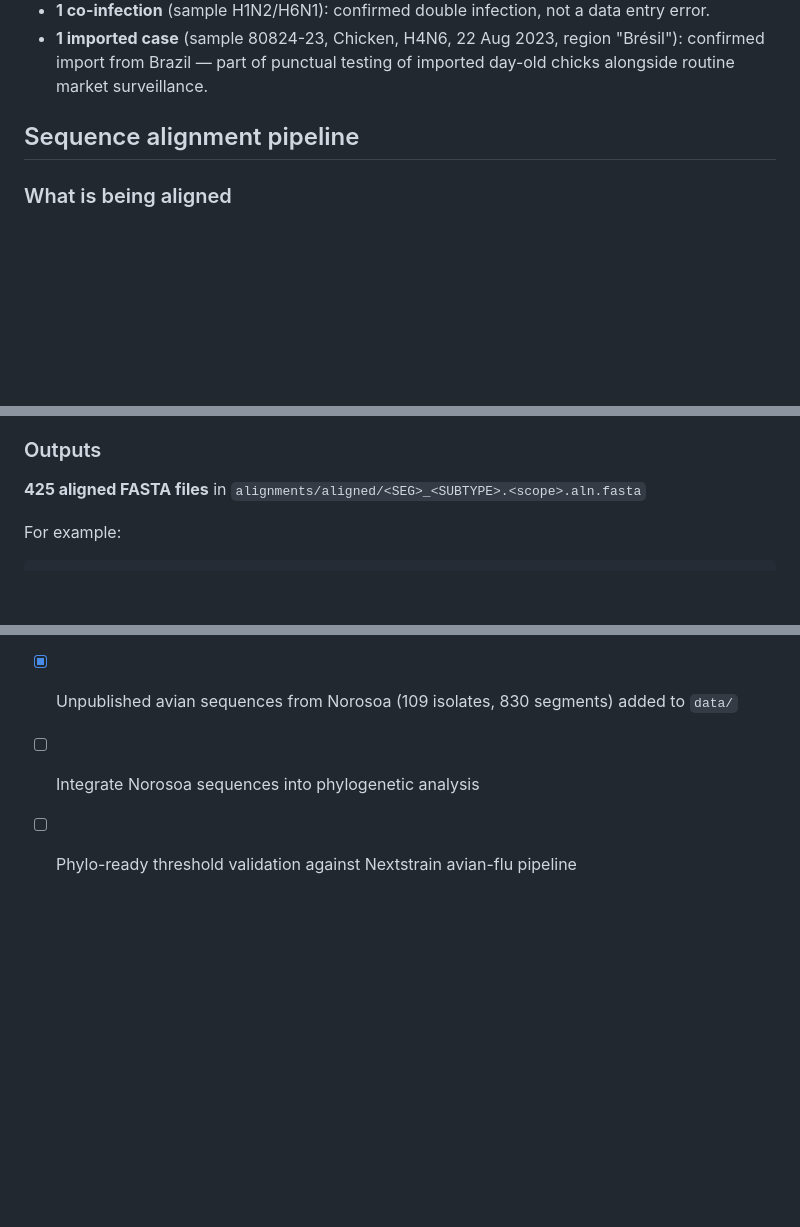
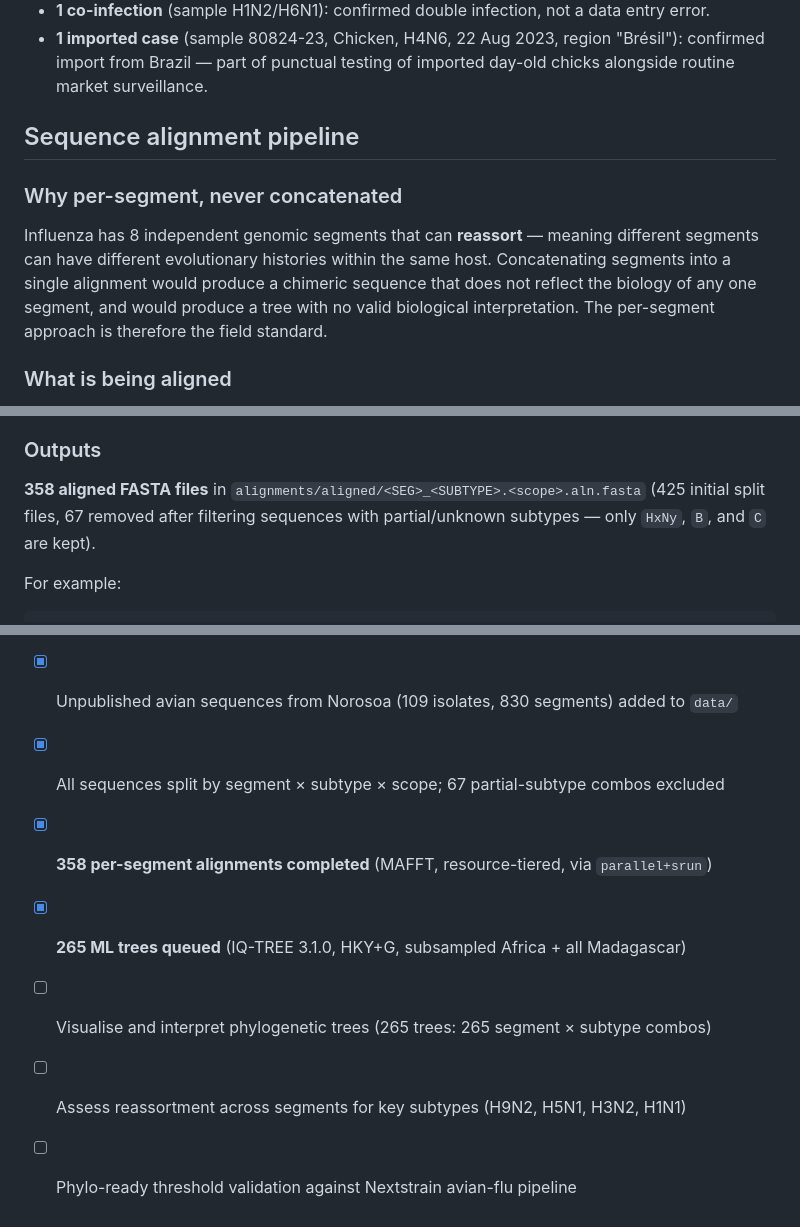
Before and after one commit to EDIDPasteur/madagascar_influenza, a Markdown page: README.md, 3 parts joined by grey strips. Drawn GitHub-style; blank space fills up the shorter version.

````diff
--- a/README.md
+++ b/README.md
@@ -106,6 +107,10 @@ Unpublished avian influenza sequences from Madagascar collected by Norosoa Rahar
 
 ## Sequence alignment pipeline
 
+### Why per-segment, never concatenated
+
+Influenza has 8 independent genomic segments that can **reassort** — meaning different segments can have different evolutionary histories within the same host. Concatenating segments into a single alignment would produce a chimeric sequence that does not reflect the biology of any one segment, and would produce a tree with no valid biological interpretation. The per-segment approach is therefore the field standard.
+
 ### What is being aligned
 
 Each alignment is a **single influenza segment from a single subtype**. Mixing subtypes is avoided because highly variable segments like HA and NA diverge too much across subtypes to be meaningfully aligned together. Internal segments (PB2, PB1, PA, NP, MP, NS) are more conserved but are also kept per-subtype to maintain consistency and allow subtype-specific phylogenies.
@@ -128,7 +133,7 @@ This gives a maximum of 16 alignments per subtype (8 segments × 2 scopes), redu
 
 ### Outputs
 
-**425 aligned FASTA files** in `alignments/aligned/<SEG>_<SUBTYPE>.<scope>.aln.fasta`
+**358 aligned FASTA files** in `alignments/aligned/<SEG>_<SUBTYPE>.<scope>.aln.fasta` (425 initial split files, 67 removed after filtering sequences with partial/unknown subtypes — only `HxNy`, `B`, and `C` are kept).
 
 For example:
 ```
@@ -213,5 +258,9 @@ make report    # → docs/index.html
 - [x] `analyse_gisaid.py` hardened: logging, argparse, vectorised ops, provenance JSON
 - [x] Report published on GitHub Pages (mirrored from GitLab)
 - [x] Unpublished avian sequences from Norosoa (109 isolates, 830 segments) added to `data/`
-- [ ] Integrate Norosoa sequences into phylogenetic analysis
+- [x] All sequences split by segment × subtype × scope; 67 partial-subtype combos excluded
+- [x] **358 per-segment alignments completed** (MAFFT, resource-tiered, via `parallel+srun`)
+- [x] **265 ML trees queued** (IQ-TREE 3.1.0, HKY+G, subsampled Africa + all Madagascar)
+- [ ] Visualise and interpret phylogenetic trees (265 trees: 265 segment × subtype combos)
+- [ ] Assess reassortment across segments for key subtypes (H9N2, H5N1, H3N2, H1N1)
 - [ ] Phylo-ready threshold validation against Nextstrain avian-flu pipeline
````
Also changed, not shown: other parts of README.md (+42 -1 lines).
